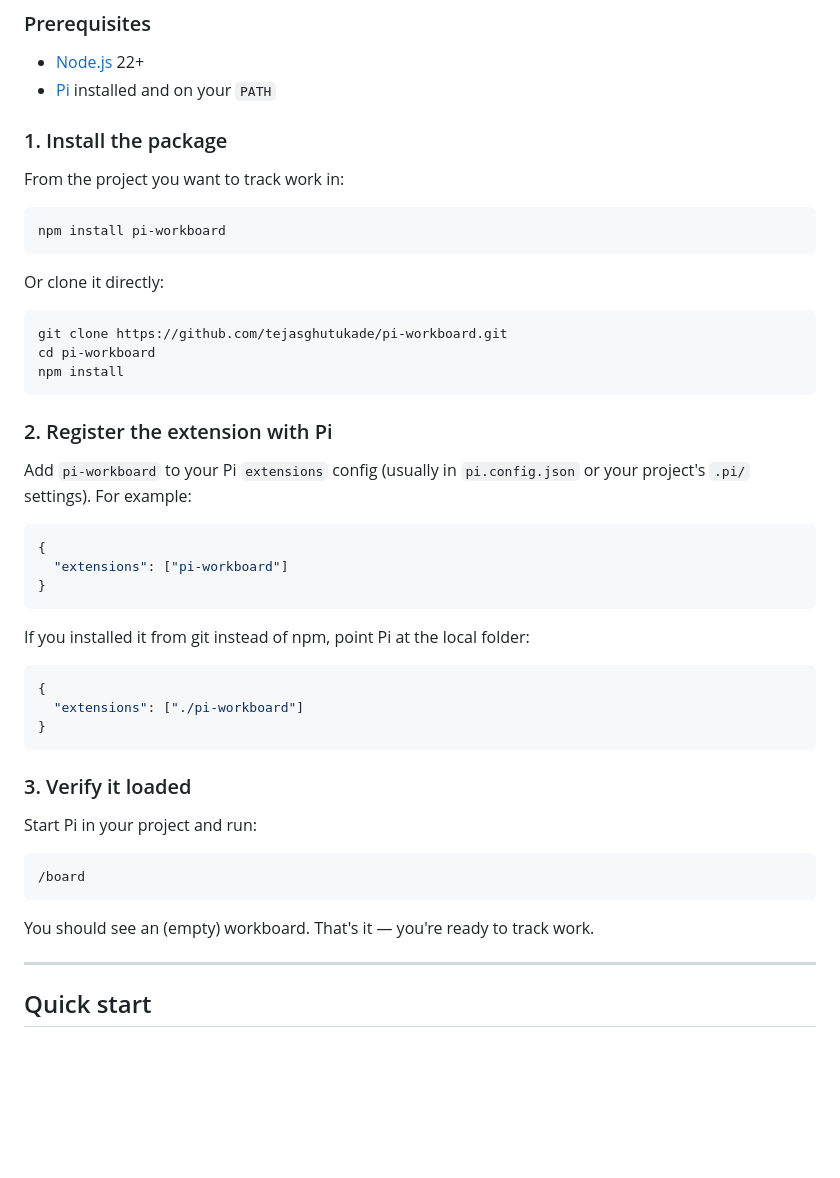
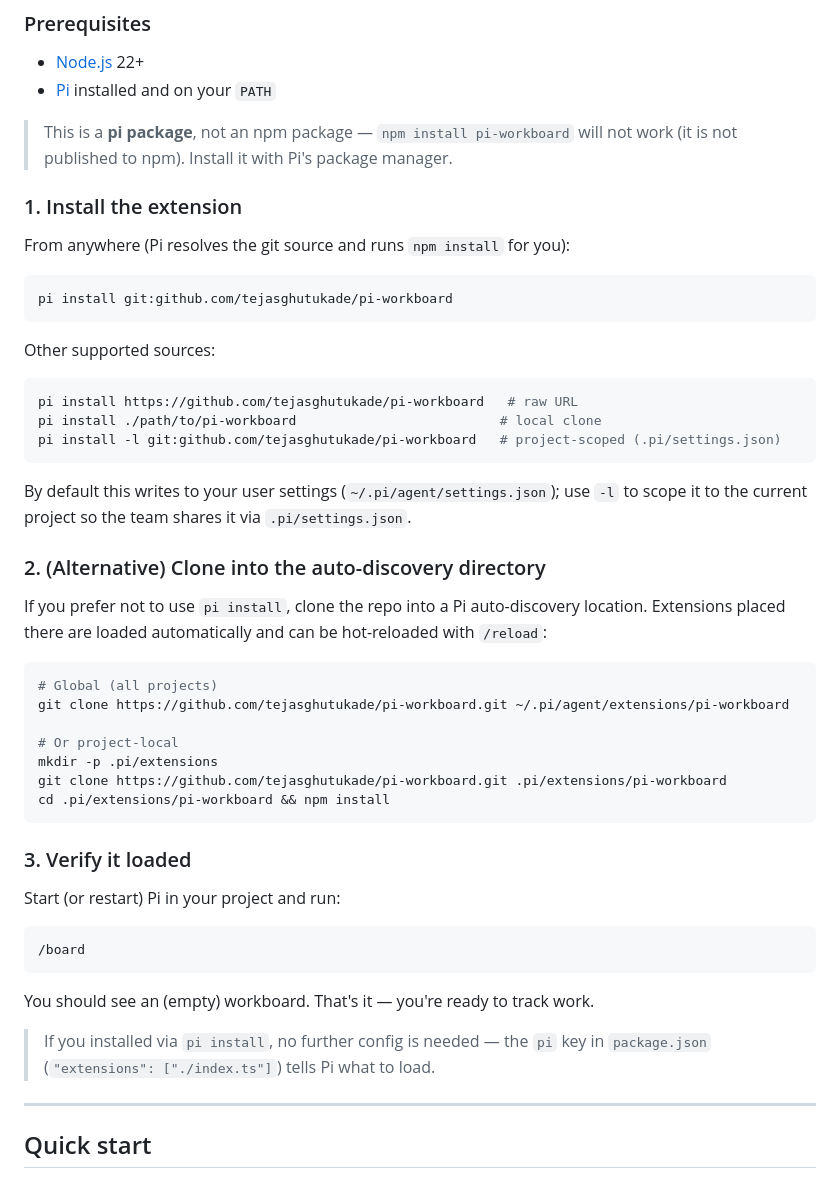
Before and after one commit to tejasghutukade/pi-workboard, a Markdown page: README.md, the part around the change. Drawn GitHub-style; blank space fills up the shorter version.

Commit message:
Fix README install instructions for pi package
Replace the non-working 'npm install pi-workboard' with proper Pi
package installation via 'pi install git:github.com/...' (and raw
URL / local path / project-scoped -l variants). Add the auto-discovery
clone alternative and clarify that no extra config is needed because
package.json's pi.extensions already points at ./index.ts.

````diff
--- a/README.md
+++ b/README.md
@@ -48,50 +48,56 @@ doing or why.
 - [Node.js](https://nodejs.org/) 22+
 - [Pi](https://github.com/earendil-works/pi-coding-agent) installed and on your `PATH`
 
-### 1. Install the package
+> This is a **pi package**, not an npm package — `npm install pi-workboard` will
+> not work (it is not published to npm). Install it with Pi's package manager.
 
-From the project you want to track work in:
+### 1. Install the extension
+
+From anywhere (Pi resolves the git source and runs `npm install` for you):
 
 ```bash
-npm install pi-workboard
+pi install git:github.com/tejasghutukade/pi-workboard
 ```
 
-Or clone it directly:
+Other supported sources:
 
 ```bash
-git clone https://github.com/tejasghutukade/pi-workboard.git
-cd pi-workboard
-npm install
+pi install https://github.com/tejasghutukade/pi-workboard   # raw URL
+pi install ./path/to/pi-workboard                          # local clone
+pi install -l git:github.com/tejasghutukade/pi-workboard   # project-scoped (.pi/settings.json)
 ```
 
-### 2. Register the extension with Pi
+By default this writes to your user settings (`~/.pi/agent/settings.json`); use
+`-l` to scope it to the current project so the team shares it via `.pi/settings.json`.
 
-Add `pi-workboard` to your Pi `extensions` config (usually in
-`pi.config.json` or your project's `.pi/` settings). For example:
+### 2. (Alternative) Clone into the auto-discovery directory
 
-```json
-{
-  "extensions": ["pi-workboard"]
-}
-```
+If you prefer not to use `pi install`, clone the repo into a Pi auto-discovery
+location. Extensions placed there are loaded automatically and can be
+hot-reloaded with `/reload`:
 
-If you installed it from git instead of npm, point Pi at the local folder:
+```bash
+# Global (all projects)
+git clone https://github.com/tejasghutukade/pi-workboard.git ~/.pi/agent/extensions/pi-workboard
 
-```json
-{
-  "extensions": ["./pi-workboard"]
-}
+# Or project-local
+mkdir -p .pi/extensions
+git clone https://github.com/tejasghutukade/pi-workboard.git .pi/extensions/pi-workboard
+cd .pi/extensions/pi-workboard && npm install
 ```
 
 ### 3. Verify it loaded
 
-Start Pi in your project and run:
+Start (or restart) Pi in your project and run:
 
 ```
 /board
 ```
 
 You should see an (empty) workboard. That's it — you're ready to track work.
+
+> If you installed via `pi install`, no further config is needed — the `pi` key
+> in `package.json` (`"extensions": ["./index.ts"]`) tells Pi what to load.
 
 ---
 
````
